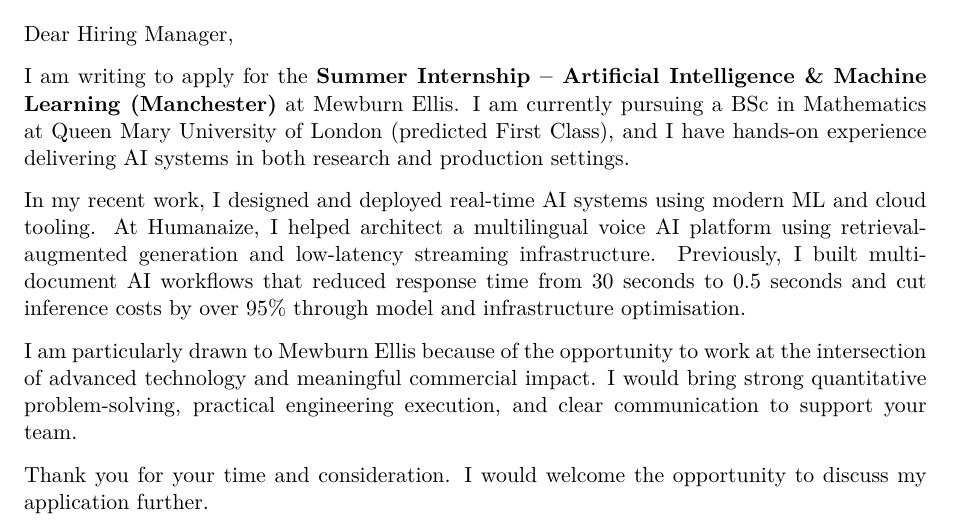
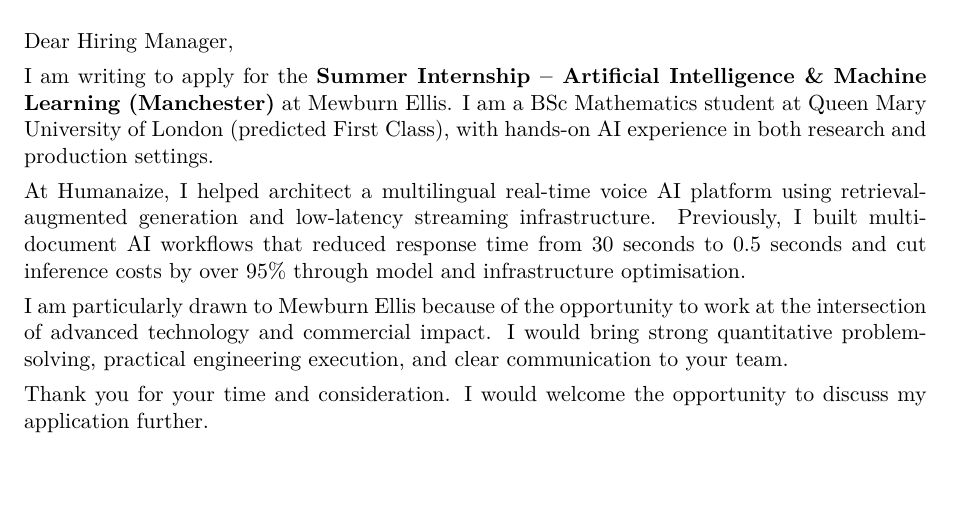
Before and after one commit to pranav-ramanathan/CoverLetterOpenClaw, a LaTeX letter (mewburn/cover_letter_template.tex): part of page 2 of 2, cut so that both start at the same text, the shorter picture padded with empty space. Compiled offline with pdfLaTeX.

Commit message:
Make cover letter one-page friendly and ignore all LaTeX build artifacts

```diff
--- a/mewburn/cover_letter_template.tex
+++ b/mewburn/cover_letter_template.tex
@@ -7,6 +7,9 @@
 \usepackage{xcolor}
 \usepackage{setspace}
 \hypersetup{colorlinks=true,urlcolor=blue}
+\setstretch{0.98}
+\setlength{\parskip}{0.4em}
+\setlength{\parindent}{0pt}
 
 % ===== Sender details =====
 \newcommand{\SenderName}{Pranav Ramanathan}
@@ -36,11 +39,11 @@
 
 \opening{Dear Hiring Manager,}
 
-I am writing to apply for the \textbf{Summer Internship -- Artificial Intelligence \& Machine Learning (Manchester)} at Mewburn Ellis. I am currently pursuing a BSc in Mathematics at Queen Mary University of London (predicted First Class), and I have hands-on experience delivering AI systems in both research and production settings.
+I am writing to apply for the \textbf{Summer Internship -- Artificial Intelligence \& Machine Learning (Manchester)} at Mewburn Ellis. I am a BSc Mathematics student at Queen Mary University of London (predicted First Class), with hands-on AI experience in both research and production settings.
 
-In my recent work, I designed and deployed real-time AI systems using modern ML and cloud tooling. At Humanaize, I helped architect a multilingual voice AI platform using retrieval-augmented generation and low-latency streaming infrastructure. Previously, I built multi-document AI workflows that reduced response time from 30 seconds to 0.5 seconds and cut inference costs by over 95\% through model and infrastructure optimisation.
+At Humanaize, I helped architect a multilingual real-time voice AI platform using retrieval-augmented generation and low-latency streaming infrastructure. Previously, I built multi-document AI workflows that reduced response time from 30 seconds to 0.5 seconds and cut inference costs by over 95\% through model and infrastructure optimisation.
 
-I am particularly drawn to Mewburn Ellis because of the opportunity to work at the intersection of advanced technology and meaningful commercial impact. I would bring strong quantitative problem-solving, practical engineering execution, and clear communication to support your team.
+I am particularly drawn to Mewburn Ellis because of the opportunity to work at the intersection of advanced technology and commercial impact. I would bring strong quantitative problem-solving, practical engineering execution, and clear communication to your team.
 
 Thank you for your time and consideration. I would welcome the opportunity to discuss my application further.
 
```
Also changed, not shown: mewburn/cover_letter_template.pdf (deleted), 1 other file.
